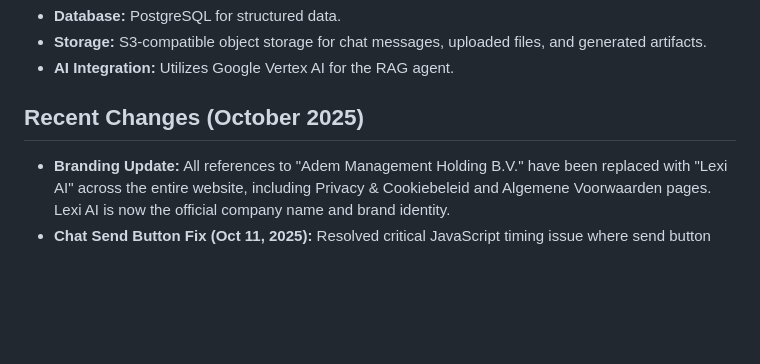
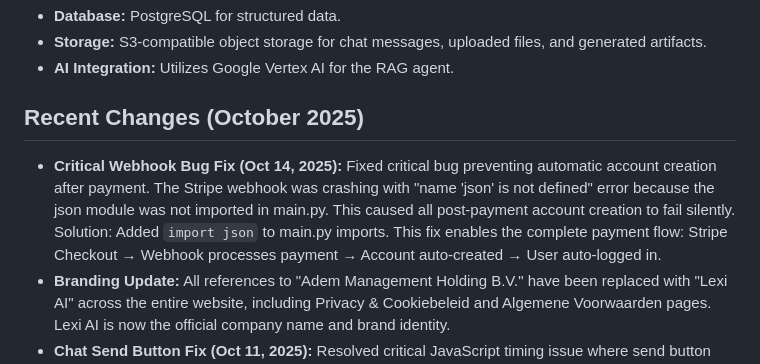
Before and after one commit to mtufan12345-commits/Lexi, a Markdown page: replit.md, the part around the change. GitHub-like rendering; blank space fills up the shorter version.

Commit message:
Fix critical webhook bug preventing automatic account creation after payment
Added `import json` to main.py to resolve a "name 'json' is not defined" error in the Stripe webhook handler, enabling the complete payment and account creation flow.

Replit-Commit-Author: Agent
Replit-Commit-Session-Id: a3c5c19d-af9f-4ba4-89ce-34d6441862f9
Replit-Commit-Checkpoint-Type: full_checkpoint
Replit-Commit-Screenshot-Url: https://storage.googleapis.com/screenshot-production-us-central1/cfdaed88-3652-4673-a7f0-a6cd2a902a81/a3c5c19d-af9f-4ba4-89ce-34d6441862f9/XOQpEYK

```diff
--- a/replit.md
+++ b/replit.md
@@ -40,6 +40,7 @@ The platform features a multi-tenant hierarchy with SUPER ADMINs managing TENANT
 - **AI Integration:** Utilizes Google Vertex AI for the RAG agent.
 
 ## Recent Changes (October 2025)
+- **Critical Webhook Bug Fix (Oct 14, 2025):** Fixed critical bug preventing automatic account creation after payment. The Stripe webhook was crashing with "name 'json' is not defined" error because the json module was not imported in main.py. This caused all post-payment account creation to fail silently. Solution: Added `import json` to main.py imports. This fix enables the complete payment flow: Stripe Checkout → Webhook processes payment → Account auto-created → User auto-logged in.
 - **Branding Update:** All references to "Adem Management Holding B.V." have been replaced with "Lexi AI" across the entire website, including Privacy & Cookiebeleid and Algemene Voorwaarden pages. Lexi AI is now the official company name and brand identity.
 - **Chat Send Button Fix (Oct 11, 2025):** Resolved critical JavaScript timing issue where send button event handlers were being registered before DOM elements existed. Solution: Global variables (`currentChatId`, `hasShownFirstChatWarning`, `uploadedFileId`) and core functions (`window.handleMessageSubmit`, `window.addMessageToDOM`) are now defined in early script block BEFORE the message form loads. This ensures event listeners attach correctly when the form is parsed. All helper functions exposed on window object for reliable cross-script access.
 - **Duplicate Error Message Fix (Oct 11, 2025):** Fixed bug where every chat message triggered a duplicate error message "Er is een fout opgetreden. Probeer het opnieuw." Root cause: `window.loadChatFiles()` was being called but the function didn't exist, causing a JavaScript exception that triggered the catch handler. Removed the nonexistent function call - attachments are already fetched earlier in the message flow.
```
